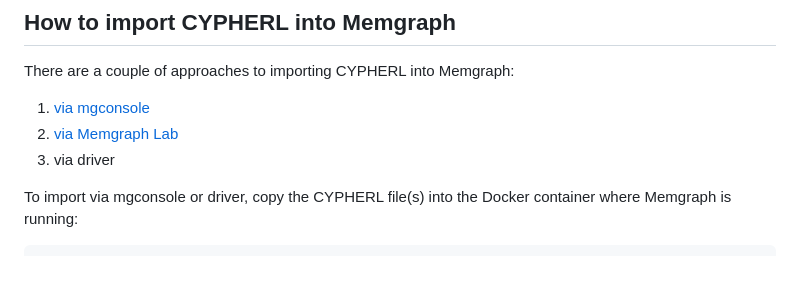
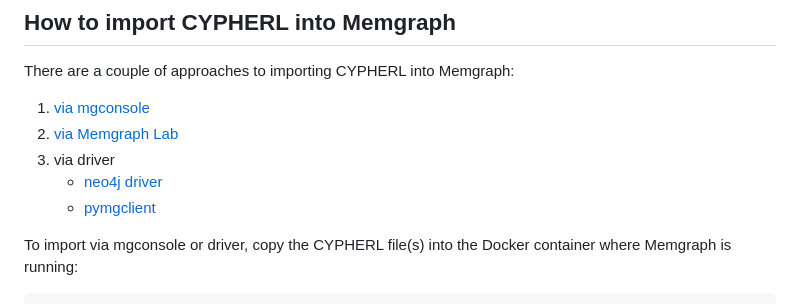
Before and after one commit to memgraph/best-practices, a Markdown page: import/cypher/README.md, the part around the change. Rendered like a GitHub page; blank space fills up the shorter version.

Commit message:
Update links to drivers

```diff
--- a/import/cypher/README.md
+++ b/import/cypher/README.md
@@ -89,6 +89,8 @@ There are a couple of approaches to importing CYPHERL into Memgraph:
 1. [via mgconsole](https://github.com/memgraph/mgconsole?tab=readme-ov-file#export--import-into-memgraph)
 2. [via Memgraph Lab](https://memgraph.com/docs/data-migration/csv#csv-file-import-in-memgraph-lab)
 3. via driver
+    - [neo4j driver](./neo4jpy/)
+    - [pymgclient](./pymgclient/)
 
 
 To import via mgconsole or driver, copy the CYPHERL file(s) into the Docker container where Memgraph is running:
```
